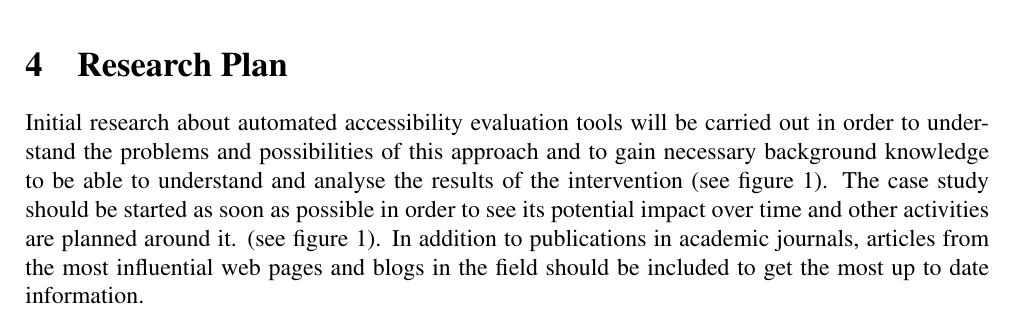
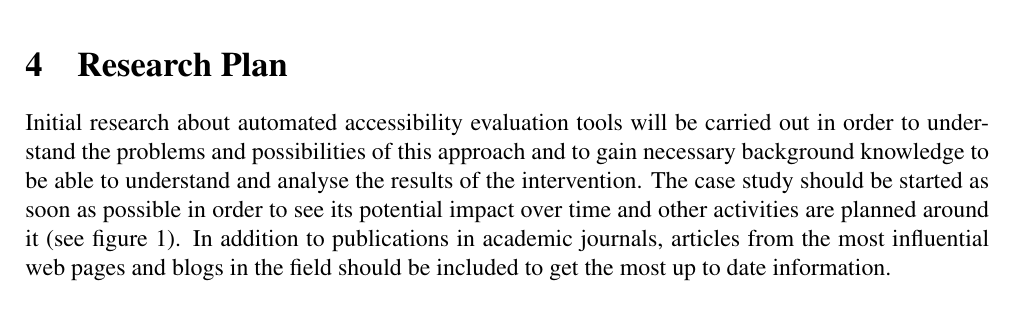
Before and after one commit to marianntapfer/masterThesis, a LaTeX thesis (src/proposal/proposal.tex): part of page 2 of 3, cut so that both start at the same text. Compiled offline with pdfLaTeX.

Commit message:
make references and figure better

```diff
--- a/src/proposal/proposal.tex
+++ b/src/proposal/proposal.tex
@@ -38,12 +38,12 @@ I will ask all the developers involved to fill out a pre and post test questionn
 
 
 \section{Research Plan}
-Initial research about automated accessibility evaluation tools will be carried out in order to understand the problems and possibilities of this approach and to gain necessary background knowledge to be able to understand and analyse the results of the intervention (see figure 1).
-The case study should be started as soon as possible in order to see its potential impact over time and other activities are planned around it.  (see figure 1).
+Initial research about automated accessibility evaluation tools will be carried out in order to understand the problems and possibilities of this approach and to gain necessary background knowledge to be able to understand and analyse the results of the intervention.
+The case study should be started as soon as possible in order to see its potential impact over time and other activities are planned around it (see figure~\ref{fig:plan}).
 In addition to publications in academic journals, articles from the most influential web pages and blogs in the field should be included to get the most up to date information.
-
 \begin{figure}[ht!]
     \includegraphics[width=1\textwidth]{img/timeline.png}
     \caption{Master thesis workplan}
+	\label{fig:plan}
 \end{figure}
 
```
Also changed, not shown: src/proposal/proposal.pdf, src/proposal/proposal.tex (2 more changed lines), 1 other file.
